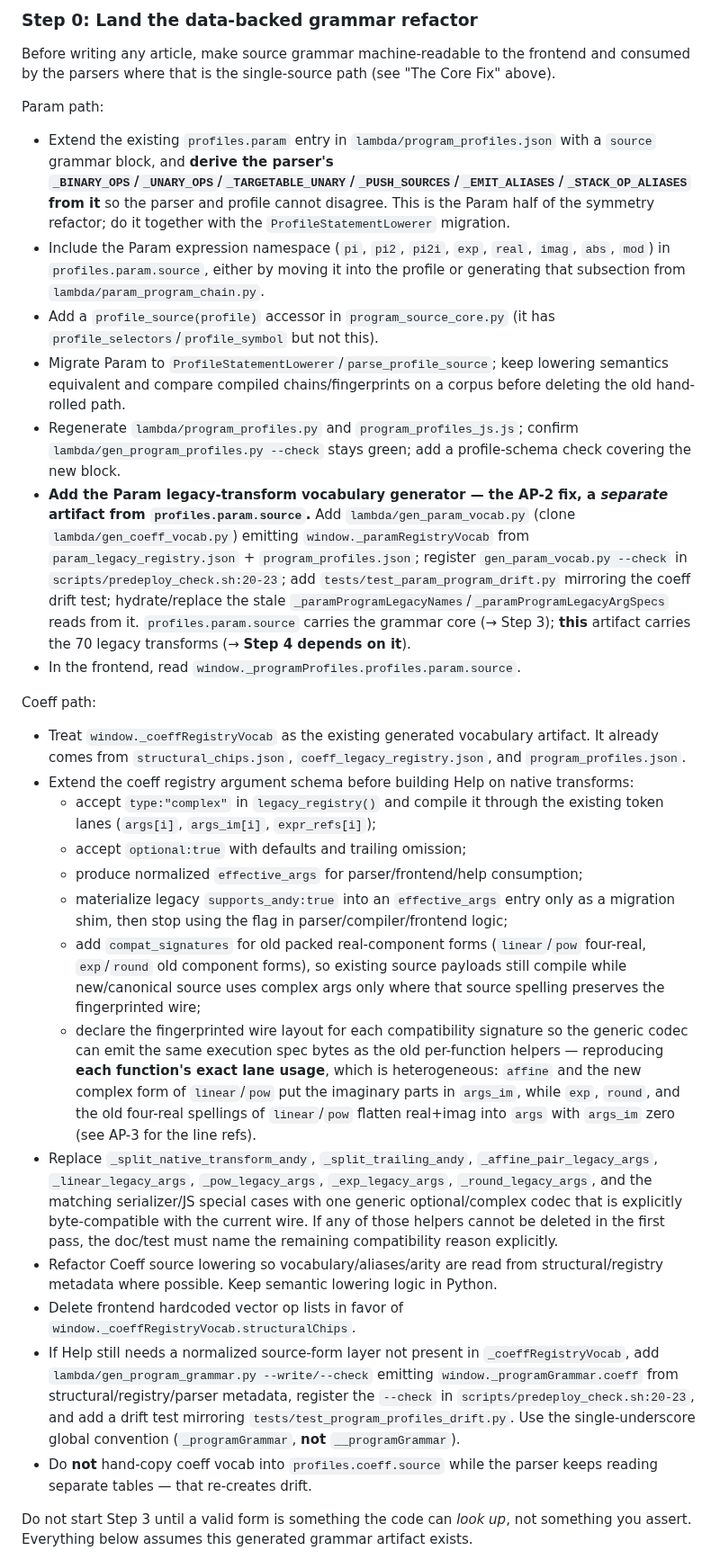
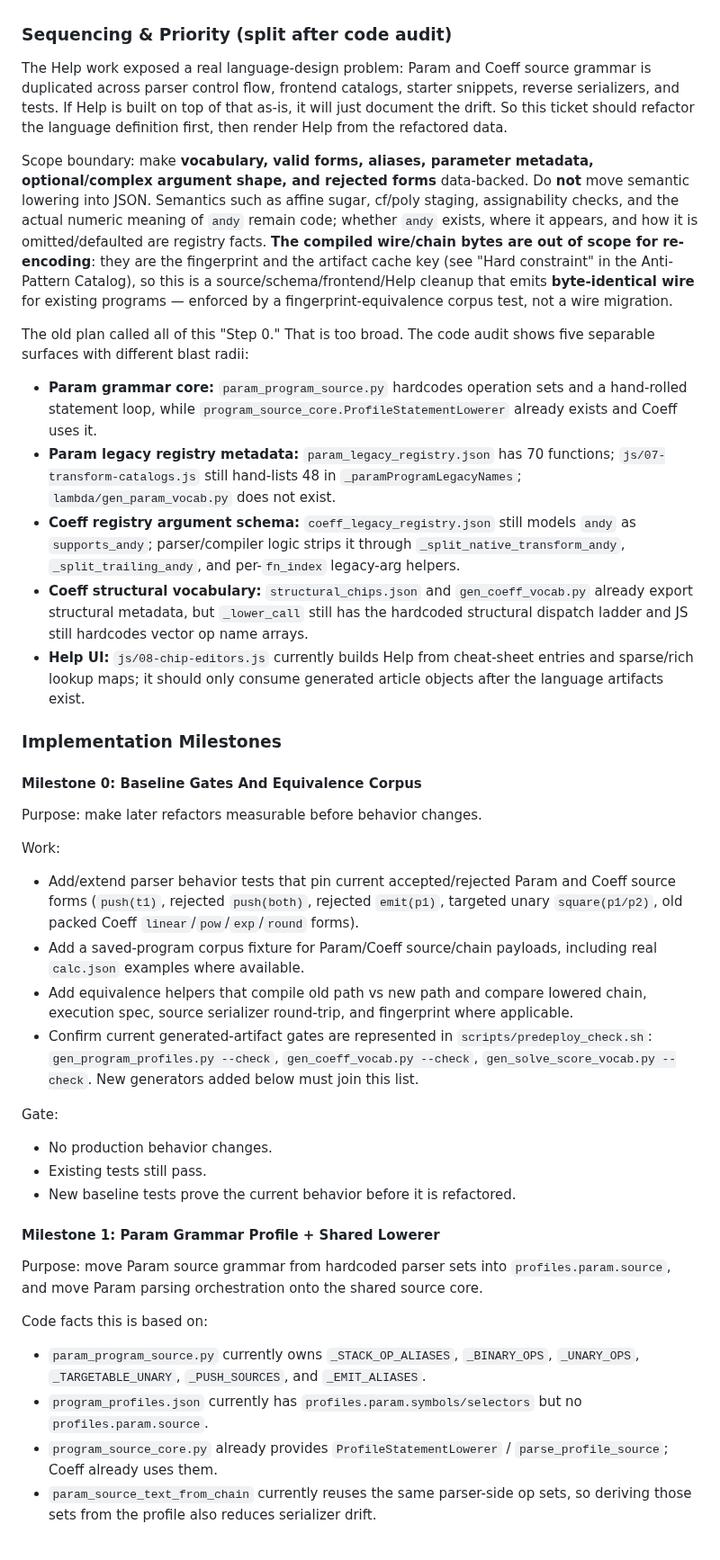
Before and after one commit to nassuphis/karpo_hackathon, a Markdown page: polypaint/coeff-param-help.md, the part around one of its changes. Shown at 90% size. GitHub-like rendering.

Commit message:
Split coeff param help refactor plan

```diff
--- a/polypaint/coeff-param-help.md
+++ b/polypaint/coeff-param-help.md
@@ -1309,31 +1289,44 @@ Regression gates are non-negotiable: parser round-trip tests, chain/fingerprint
-### Step 0: Land the data-backed grammar refactor
-
-Before writing any article, make source grammar machine-readable to the frontend and consumed by the parsers where that is the single-source path (see "The Core Fix" above).
-
-Param path:
-
-- Extend the existing `profiles.param` entry in `lambda/program_profiles.json` with a `source` grammar block, and **derive the parser's `_BINARY_OPS`/`_UNARY_OPS`/`_TARGETABLE_UNARY`/`_PUSH_SOURCES`/`_EMIT_ALIASES`/`_STACK_OP_ALIASES` from it** so the parser and profile cannot disagree. This is the Param half of the symmetry refactor; do it together with the `ProfileStatementLowerer` migration.
-- Include the Param expression namespace (`pi`, `pi2`, `pi2i`, `exp`, `real`, `imag`, `abs`, `mod`) in `profiles.param.source`, either by moving it into the profile or generating that subsection from `lambda/param_program_chain.py`.
-- Add a `profile_source(profile)` accessor in `program_source_core.py` (it has `profile_selectors`/`profile_symbol` but not this).
-- Migrate Param to `ProfileStatementLowerer`/`parse_profile_source`; keep lowering semantics equivalent and compare compiled chains/fingerprints on a corpus before deleting the old hand-rolled path.
-- Regenerate `lambda/program_profiles.py` and `program_profiles_js.js`; confirm `lambda/gen_program_profiles.py --check` stays green; add a profile-schema check covering the new block.
-- **Add the Param legacy-transform vocabulary generator — the AP-2 fix, a *separate* artifact from `profiles.param.source`.** Add `lambda/gen_param_vocab.py` (clone `lambda/gen_coeff_vocab.py`) emitting `window._paramRegistryVocab` from `param_legacy_registry.json` + `program_profiles.json`; register `gen_param_vocab.py --check` in `scripts/predeploy_check.sh:20-23`; add `tests/test_param_program_drift.py` mirroring the coeff drift test; hydrate/replace the stale `_paramProgramLegacyNames`/`_paramProgramLegacyArgSpecs` reads from it. `profiles.param.source` carries the grammar core (→ Step 3); **this** artifact carries the 70 legacy transforms (→ **Step 4 depends on it**).
-- In the frontend, read `window._programProfiles.profiles.param.source`.
-
-Coeff path:
-
-- Treat `window._coeffRegistryVocab` as the existing generated vocabulary artifact. It already comes from `structural_chips.json`, `coeff_legacy_registry.json`, and `program_profiles.json`.
-- Extend the coeff registry argument schema before building Help on native transforms:
-  - accept `type:"complex"` in `legacy_registry()` and compile it through the existing token lanes (`args[i]`, `args_im[i]`, `expr_refs[i]`);
-  - accept `optional:true` with defaults and trailing omission;
-  - produce normalized `effective_args` for parser/frontend/help consumption;
-  - materialize legacy `supports_andy:true` into an `effective_args` entry only as a migration shim, then stop using the flag in parser/compiler/frontend logic;
-  - add `compat_signatures` for old packed real-component forms (`linear`/`pow` four-real, `exp`/`round` old component forms), so existing source payloads still compile while new/canonical source uses complex args only where that source spelling preserves the fingerprinted wire;
-  - declare the fingerprinted wire layout for each compatibility signature so the generic codec can emit the same execution spec bytes as the old per-function helpers — reproducing **each function's exact lane usage**, which is heterogeneous: `affine` and the new complex form of `linear`/`pow` put the imaginary parts in `args_im`, while `exp`, `round`, and the old four-real spellings of `linear`/`pow` flatten real+imag into `args` with `args_im` zero (see AP-3 for the line refs).
-- Replace `_split_native_transform_andy`, `_split_trailing_andy`, `_affine_pair_legacy_args`, `_linear_legacy_args`, `_pow_legacy_args`, `_exp_legacy_args`, `_round_legacy_args`, and the matching serializer/JS special cases with one generic optional/complex codec that is explicitly byte-compatible with the current wire. If any of those helpers cannot be deleted in the first pass, the doc/test must name the remaining compatibility reason explicitly.
-- Refactor Coeff source lowering so vocabulary/aliases/arity are read from structural/registry metadata where possible. Keep semantic lowering logic in Python.
-- Delete frontend hardcoded vector op lists in favor of `window._coeffRegistryVocab.structuralChips`.
-- If Help still needs a normalized source-form layer not present in `_coeffRegistryVocab`, add `lambda/gen_program_grammar.py --write/--check` emitting `window._programGrammar.coeff` from structural/registry/parser metadata, register the `--check` in `scripts/predeploy_check.sh:20-23`, and add a drift test mirroring `tests/test_program_profiles_drift.py`. Use the single-underscore global convention (`_programGrammar`, **not** `__programGrammar`).
-- Do **not** hand-copy coeff vocab into `profiles.coeff.source` while the parser keeps reading separate tables — that re-creates drift.
-
-Do not start Step 3 until a valid form is something the code can *look up*, not something you assert. Everything below assumes this generated grammar artifact exists.
+### Sequencing & Priority (split after code audit)
+
+The Help work exposed a real language-design problem: Param and Coeff source grammar is duplicated across parser control flow, frontend catalogs, starter snippets, reverse serializers, and tests. If Help is built on top of that as-is, it will just document the drift. So this ticket should refactor the language definition first, then render Help from the refactored data.
+
+Scope boundary: make **vocabulary, valid forms, aliases, parameter metadata, optional/complex argument shape, and rejected forms** data-backed. Do **not** move semantic lowering into JSON. Semantics such as affine sugar, cf/poly staging, assignability checks, and the actual numeric meaning of `andy` remain code; whether `andy` exists, where it appears, and how it is omitted/defaulted are registry facts. **The compiled wire/chain bytes are out of scope for re-encoding**: they are the fingerprint and the artifact cache key (see "Hard constraint" in the Anti-Pattern Catalog), so this is a source/schema/frontend/Help cleanup that emits **byte-identical wire** for existing programs — enforced by a fingerprint-equivalence corpus test, not a wire migration.
+
+The old plan called all of this "Step 0." That is too broad. The code audit shows five separable surfaces with different blast radii:
+
+- **Param grammar core:** `param_program_source.py` hardcodes operation sets and a hand-rolled statement loop, while `program_source_core.ProfileStatementLowerer` already exists and Coeff uses it.
+- **Param legacy registry metadata:** `param_legacy_registry.json` has 70 functions; `js/07-transform-catalogs.js` still hand-lists 48 in `_paramProgramLegacyNames`; `lambda/gen_param_vocab.py` does not exist.
+- **Coeff registry argument schema:** `coeff_legacy_registry.json` still models `andy` as `supports_andy`; parser/compiler logic strips it through `_split_native_transform_andy`, `_split_trailing_andy`, and per-`fn_index` legacy-arg helpers.
+- **Coeff structural vocabulary:** `structural_chips.json` and `gen_coeff_vocab.py` already export structural metadata, but `_lower_call` still has the hardcoded structural dispatch ladder and JS still hardcodes vector op name arrays.
+- **Help UI:** `js/08-chip-editors.js` currently builds Help from cheat-sheet entries and sparse/rich lookup maps; it should only consume generated article objects after the language artifacts exist.
+
+### Implementation Milestones
+
+#### Milestone 0: Baseline Gates And Equivalence Corpus
+
+Purpose: make later refactors measurable before behavior changes.
+
+Work:
+
+- Add/extend parser behavior tests that pin current accepted/rejected Param and Coeff source forms (`push(t1)`, rejected `push(both)`, rejected `emit(p1)`, targeted unary `square(p1/p2)`, old packed Coeff `linear`/`pow`/`exp`/`round` forms).
+- Add a saved-program corpus fixture for Param/Coeff source/chain payloads, including real `calc.json` examples where available.
+- Add equivalence helpers that compile old path vs new path and compare lowered chain, execution spec, source serializer round-trip, and fingerprint where applicable.
+- Confirm current generated-artifact gates are represented in `scripts/predeploy_check.sh`: `gen_program_profiles.py --check`, `gen_coeff_vocab.py --check`, `gen_solve_score_vocab.py --check`. New generators added below must join this list.
+
+Gate:
+
+- No production behavior changes.
+- Existing tests still pass.
+- New baseline tests prove the current behavior before it is refactored.
+
+#### Milestone 1: Param Grammar Profile + Shared Lowerer
+
+Purpose: move Param source grammar from hardcoded parser sets into `profiles.param.source`, and move Param parsing orchestration onto the shared source core.
+
+Code facts this is based on:
+
+- `param_program_source.py` currently owns `_STACK_OP_ALIASES`, `_BINARY_OPS`, `_UNARY_OPS`, `_TARGETABLE_UNARY`, `_PUSH_SOURCES`, and `_EMIT_ALIASES`.
+- `program_profiles.json` currently has `profiles.param.symbols/selectors` but no `profiles.param.source`.
+- `program_source_core.py` already provides `ProfileStatementLowerer` / `parse_profile_source`; Coeff already uses them.
+- `param_source_text_from_chain` currently reuses the same parser-side op sets, so deriving those sets from the profile also reduces serializer drift.
+
```
Also changed, not shown: other parts of polypaint/coeff-param-help.md (+156 -28 lines).
